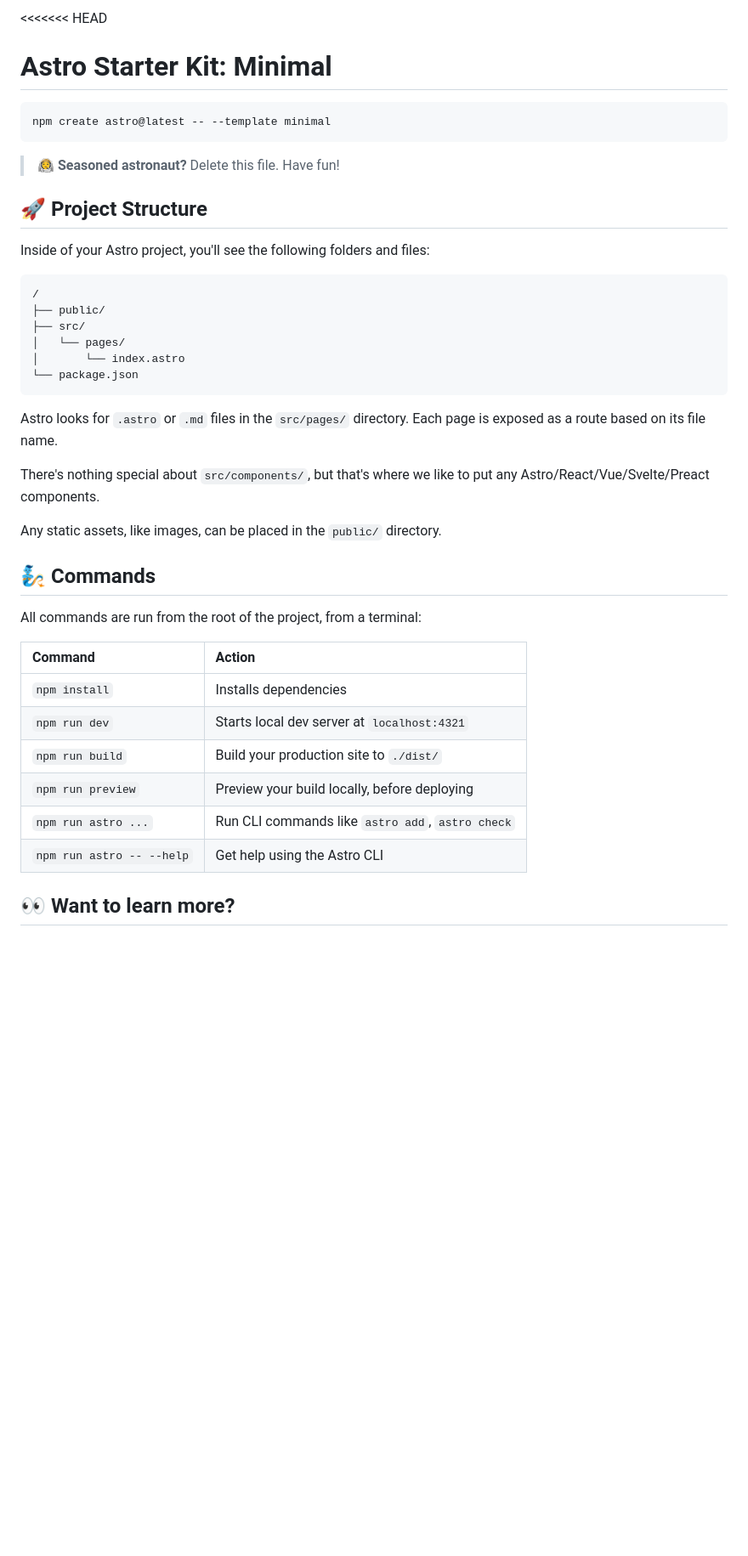
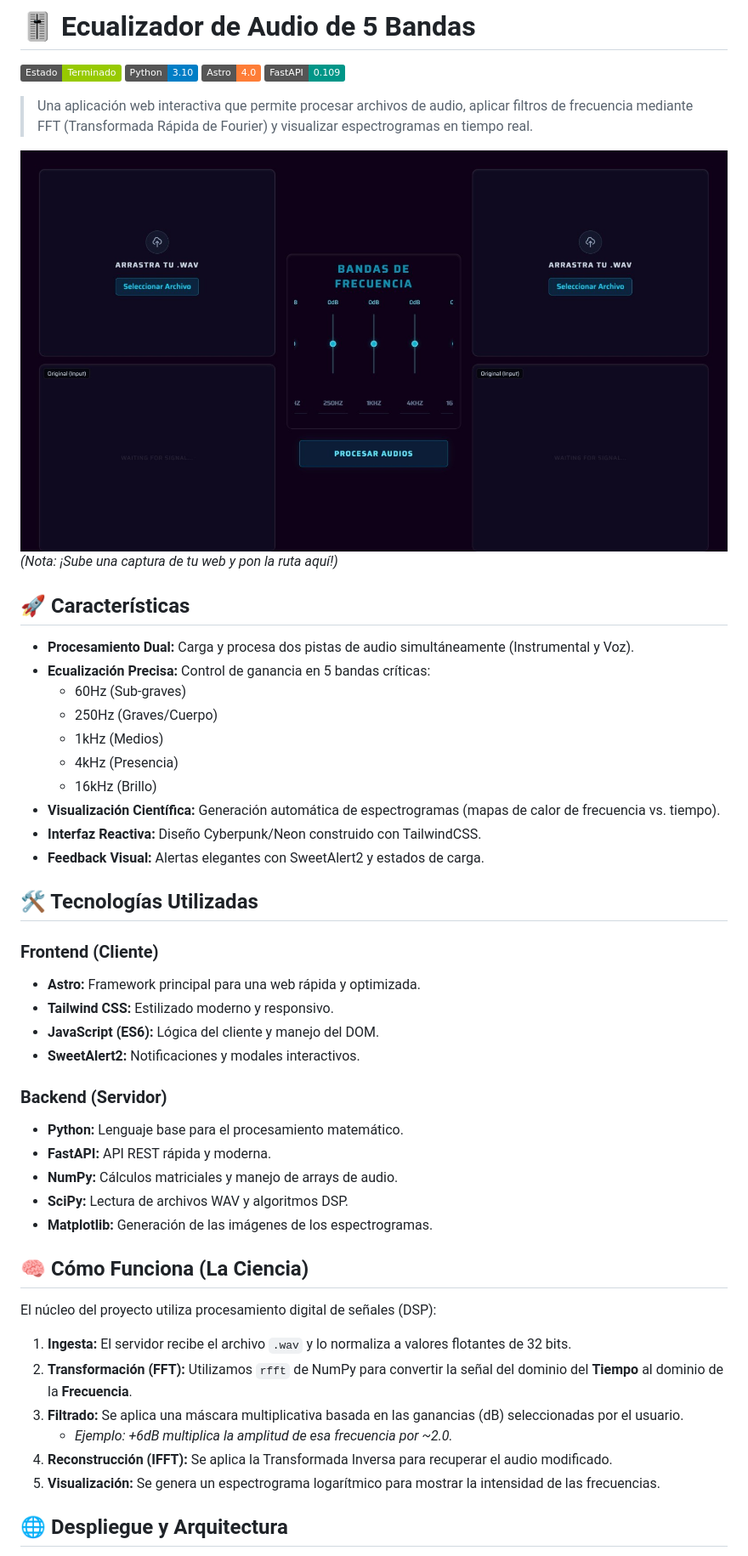
Before and after one commit to dany-MG/Ecualizador5Bandas, a Markdown page: README.md, the part around one of its changes. Shown at 85% size. Drawn GitHub-style; pictures changed too: public/demo.jpeg (added); badges without logos; blank space fills up the shorter version.

````diff
--- a/README.md
+++ b/README.md
@@ -1,43 +1,53 @@
-<<<<<<< HEAD
-# Astro Starter Kit: Minimal
+# 🎚️ Ecualizador de Audio de 5 Bandas
 
-```sh
-npm create astro@latest -- --template minimal
-```
+![Estado del Proyecto](https://img.shields.io/badge/Estado-Terminado-green)
+![Python](https://img.shields.io/badge/Python-3.10-blue?logo=python&logoColor=white)
+![Astro](https://img.shields.io/badge/Astro-4.0-orange?logo=astro&logoColor=white)
+![FastAPI](https://img.shields.io/badge/FastAPI-0.109-009688?logo=fastapi&logoColor=white)
 
-> 🧑‍🚀 **Seasoned astronaut?** Delete this file. Have fun!
+> Una aplicación web interactiva que permite procesar archivos de audio, aplicar filtros de frecuencia mediante FFT (Transformada Rápida de Fourier) y visualizar espectrogramas en tiempo real.
 
-## 🚀 Project Structure
+![Vista Previa del Proyecto](./public/demo.jpeg)
+*(Nota: ¡Sube una captura de tu web y pon la ruta aquí!)*
 
-Inside of your Astro project, you'll see the following folders and files:
+## 🚀 Características
 
-```text
-/
-├── public/
-├── src/
-│   └── pages/
-│       └── index.astro
-└── package.json
-```
+- **Procesamiento Dual:** Carga y procesa dos pistas de audio simultáneamente (Instrumental y Voz).
+- **Ecualización Precisa:** Control de ganancia en 5 bandas críticas:
+  - 60Hz (Sub-graves)
+  - 250Hz (Graves/Cuerpo)
+  - 1kHz (Medios)
+  - 4kHz (Presencia)
+  - 16kHz (Brillo)
+- **Visualización Científica:** Generación automática de espectrogramas (mapas de calor de frecuencia vs. tiempo).
+- **Interfaz Reactiva:** Diseño Cyberpunk/Neon construido con TailwindCSS.
+- **Feedback Visual:** Alertas elegantes con SweetAlert2 y estados de carga.
 
-Astro looks for `.astro` or `.md` files in the `src/pages/` directory. Each page is exposed as a route based on its file name.
+## 🛠️ Tecnologías Utilizadas
 
-There's nothing special about `src/components/`, but that's where we like to put any Astro/React/Vue/Svelte/Preact components.
+### Frontend (Cliente)
+- **Astro:** Framework principal para una web rápida y optimizada.
+- **Tailwind CSS:** Estilizado moderno y responsivo.
+- **JavaScript (ES6):** Lógica del cliente y manejo del DOM.
+- **SweetAlert2:** Notificaciones y modales interactivos.
 
-Any static assets, like images, can be placed in the `public/` directory.
+### Backend (Servidor)
+- **Python:** Lenguaje base para el procesamiento matemático.
+- **FastAPI:** API REST rápida y moderna.
+- **NumPy:** Cálculos matriciales y manejo de arrays de audio.
+- **SciPy:** Lectura de archivos WAV y algoritmos DSP.
+- **Matplotlib:** Generación de las imágenes de los espectrogramas.
 
-## 🧞 Commands
+## 🧠 Cómo Funciona (La Ciencia)
 
-All commands are run from the root of the project, from a terminal:
+El núcleo del proyecto utiliza procesamiento digital de señales (DSP):
 
-| Command                   | Action                                           |
-| :------------------------ | :----------------------------------------------- |
-| `npm install`             | Installs dependencies                            |
-| `npm run dev`             | Starts local dev server at `localhost:4321`      |
-| `npm run build`           | Build your production site to `./dist/`          |
-| `npm run preview`         | Preview your build locally, before deploying     |
-| `npm run astro ...`       | Run CLI commands like `astro add`, `astro check` |
-| `npm run astro -- --help` | Get help using the Astro CLI                     |
+1.  **Ingesta:** El servidor recibe el archivo `.wav` y lo normaliza a valores flotantes de 32 bits.
+2.  **Transformación (FFT):** Utilizamos `rfft` de NumPy para convertir la señal del dominio del **Tiempo** al dominio de la **Frecuencia**.
+3.  **Filtrado:** Se aplica una máscara multiplicativa basada en las ganancias (dB) seleccionadas por el usuario.
+    - *Ejemplo: +6dB multiplica la amplitud de esa frecuencia por ~2.0.*
+4.  **Reconstrucción (IFFT):** Se aplica la Transformada Inversa para recuperar el audio modificado.
+5.  **Visualización:** Se genera un espectrograma logarítmico para mostrar la intensidad de las frecuencias.
 
-## 👀 Want to learn more?
+## 🌐 Despliegue y Arquitectura
 
````
Also changed, not shown: other parts of README.md (+29 -5 lines).
